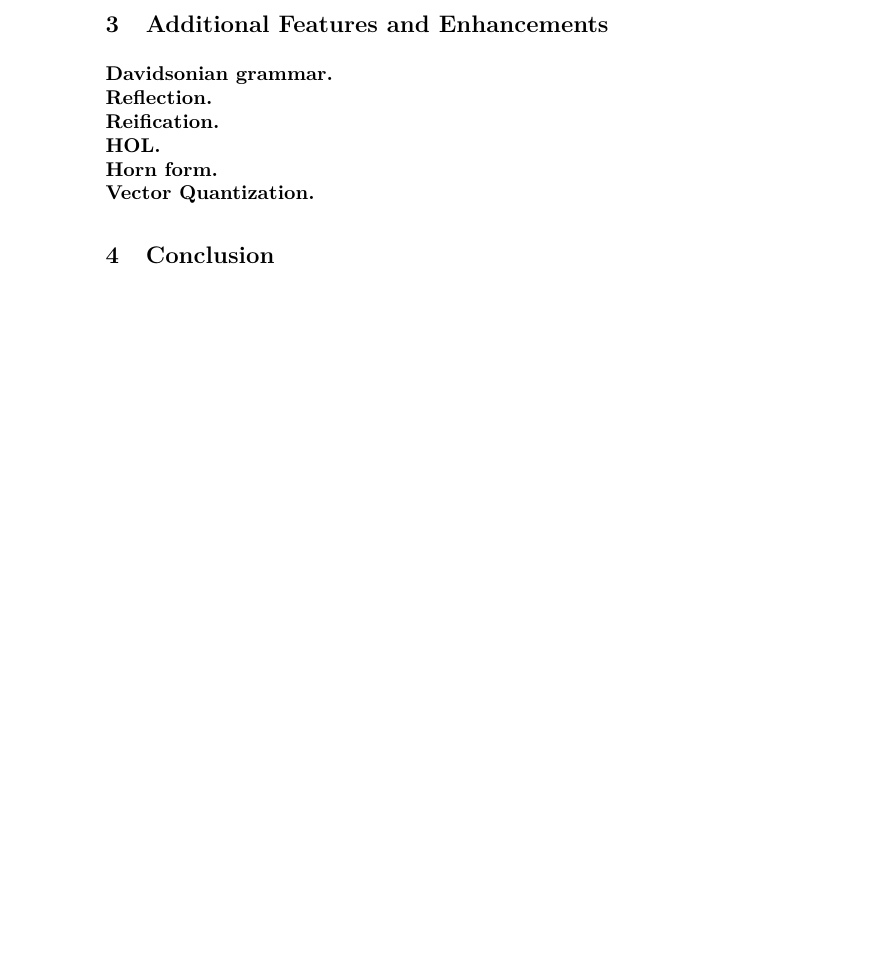
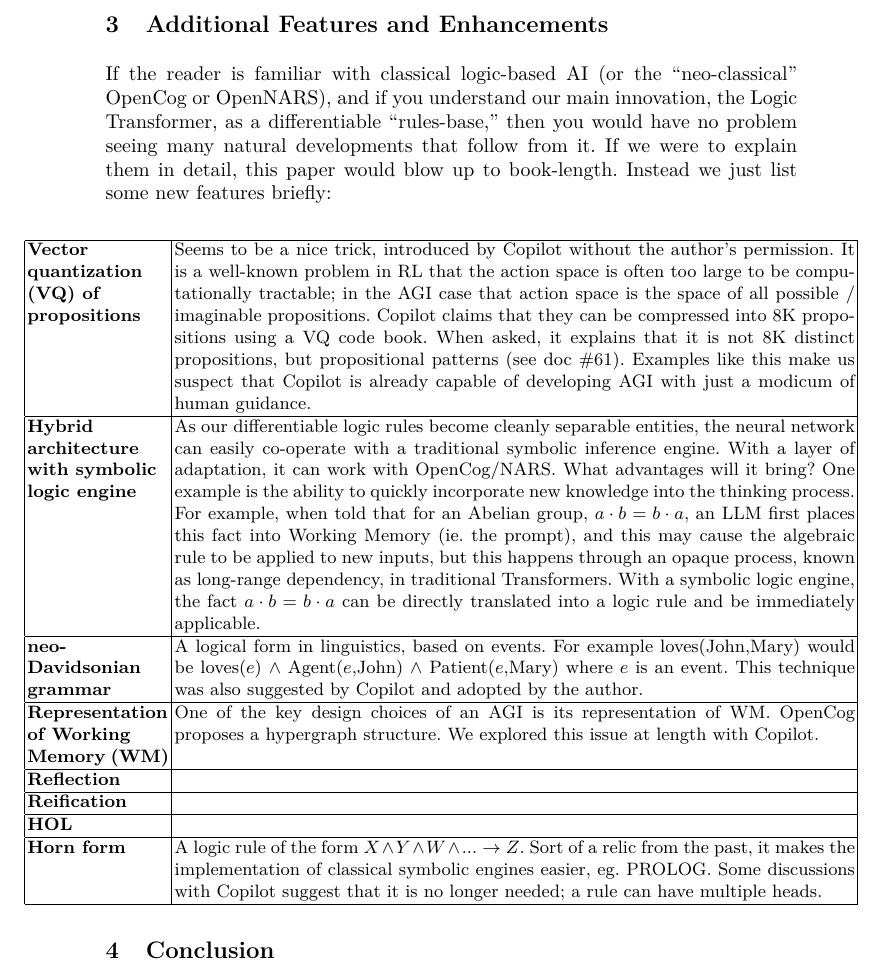
Before and after one commit to Cybernetic1/2026, a LaTeX paper (AGI-2026/AGI-26.tex): part of page 7 of 7 before the commit and part of page 7 of 8 after it, cut so that both start at the same text, the shorter picture padded with empty space. Compiled offline with XeLaTeX; a missing font is replaced by an installed copy or a similar font.

Commit message:
additional features

```diff
--- a/AGI-2026/AGI-26.tex
+++ b/AGI-2026/AGI-26.tex
@@ -551,17 +551,30 @@ From a \textbf{functorial} point of view (eg.\cite{Crescenzi2024} \cite{Abbott20
 
 \section{Additional Features and Enhancements}
 
-\textbf{Davidsonian grammar.}
+If the reader is familiar with classical logic-based AI (or the ``neo-classical'' OpenCog or OpenNARS), and if you understand our main innovation, the Logic Transformer, as a differentiable ``rules-base,'' then you would have no problem seeing many natural developments that follow from it.  If we were to explain them in detail, this paper would blow up to book-length.  Instead we just list some new features briefly:
+\begin{center}
+	\small
+	\hspace*{-1.5cm}
+\begin{tabular}{|p{2.5cm}|p{12cm}|}
+	\hline \textbf{Vector\newline quantization\newline (VQ) of\newline propositions} & Seems to be a nice trick, introduced by Copilot without the author's permission.  It is a well-known problem in RL that the action space is often too large to be computationally tractable; in the AGI case that action space is the space of all possible / imaginable propositions.  Copilot claims that they can be compressed into 8K propositions using a VQ code book.  When asked, it explains that it is not 8K distinct propositions, but propositional patterns (see doc \#61).  Examples like this make us suspect that Copilot is already capable of developing AGI with just a modicum of human guidance. \\
 
-\noindent \textbf{Reflection.}
+	\hline \textbf{Hybrid\newline architecture\newline with symbolic\newline logic engine} & As our differentiable logic rules become cleanly separable entities, the neural network can easily co-operate with a traditional symbolic inference engine. With a layer of adaptation, it can work with OpenCog/NARS.  What advantages will it bring?  One example is the ability to quickly incorporate new knowledge into the thinking process. For example, when told that for an Abelian group, $a \cdot b = b \cdot a$, an LLM first places this fact into Working Memory (ie. the prompt), and this may cause the algebraic rule to be applied to new inputs, but this happens through an opaque process, known as long-range dependency, in traditional Transformers. With a symbolic logic engine, the fact $a \cdot b = b \cdot a$ can be directly translated into a logic rule and be immediately applicable. \\
 
-\noindent \textbf{Reification.}
+	\hline \textbf{neo-Davidsonian grammar} & A logical form in linguistics, based on events. For example loves(John,Mary) would be loves($e$) $\wedge$ Agent($e$,John) $\wedge$ Patient($e$,Mary) where $e$ is an event. This technique was also suggested by Copilot and adopted by the author. \\
 
-\noindent \textbf{HOL.}
+	\hline \textbf{Representation\newline of Working\newline Memory (WM)} & One of the key design choices of an AGI is its representation of WM.  OpenCog proposes a hypergraph structure. We explored this issue at length with Copilot. \\
 
-\noindent \textbf{Horn form.}
+	\hline \textbf{Reflection} & \\
 
-\noindent \textbf{Vector Quantization.}
+	\hline \textbf{Reification} & \\
+
+	\hline \textbf{HOL} & \\
+
+	\hline \textbf{Horn form} & A logic rule of the form $X \wedge Y \wedge W \wedge ... \rightarrow Z$.  Sort of a relic from the past, it makes the implementation of classical symbolic engines easier, eg. PROLOG. Some discussions with Copilot suggest that it is no longer needed; a rule can have multiple heads. \\
+
+	\hline
+\end{tabular}
+\end{center}
 
 \section{Conclusion}
 
```
Also changed, not shown: AGI-2026/attention-CCSMC.tex (added, +54 -0 lines), AGI-2026/AGI-26-cn.pdf, AGI-2026/AGI-26.pdf, AGI-2026/attention-CCSMC-cn.pdf (added), AGI-2026/attention-CCSMC.pdf (added).
